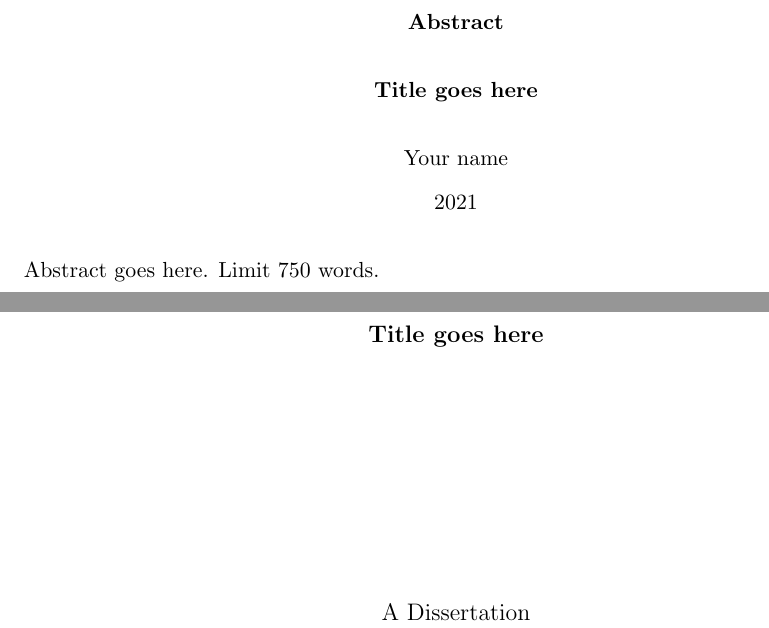
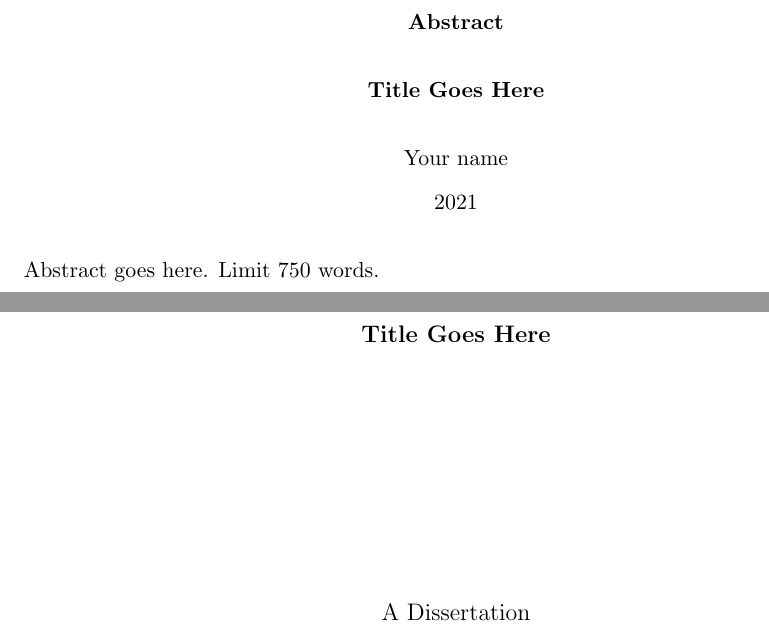
Before and after one commit to acerjan/yale_phd_thesis_template, a LaTeX thesis (yale_thesis.tex): two parts of pages 1 and 2 of 12, joined at a grey line, cut so that both start at the same text. Compiled offline with pdfLaTeX.

Commit message:
Added caps title requirement

```diff
--- a/yale_thesis.tex
+++ b/yale_thesis.tex
@@ -27,7 +27,7 @@
 \begin{document}
 
 % Need to define title before the abstract.
-\title{Title goes here}
+\title{Title Goes Here} % capitalize the first letter in every word except conjunctions and prepositions
 \author{Your name}
 \advisor{Your advisor's name}
 \date{Month, year you'll receive your degree, like ``June, 2021''} % usually not \today.
```
